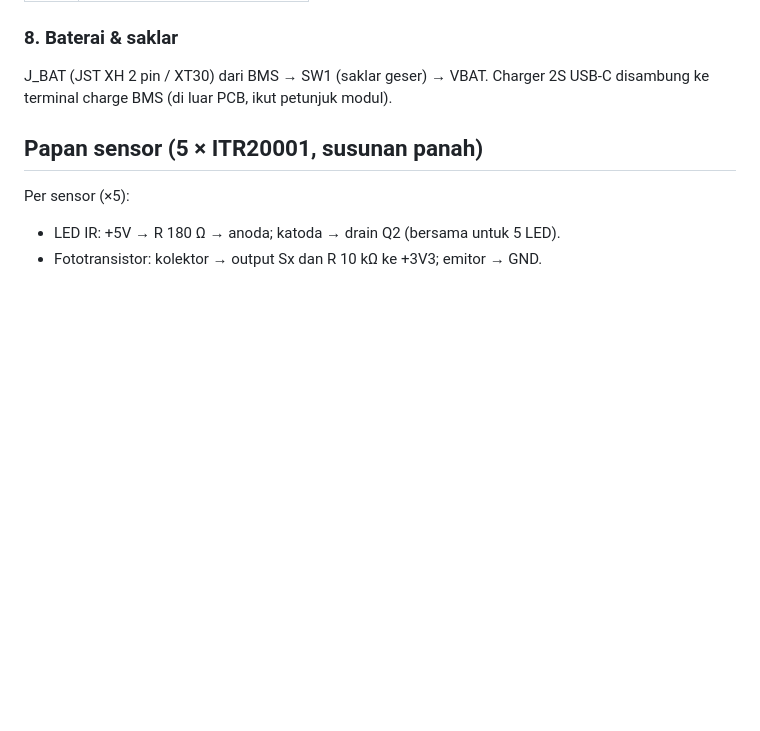
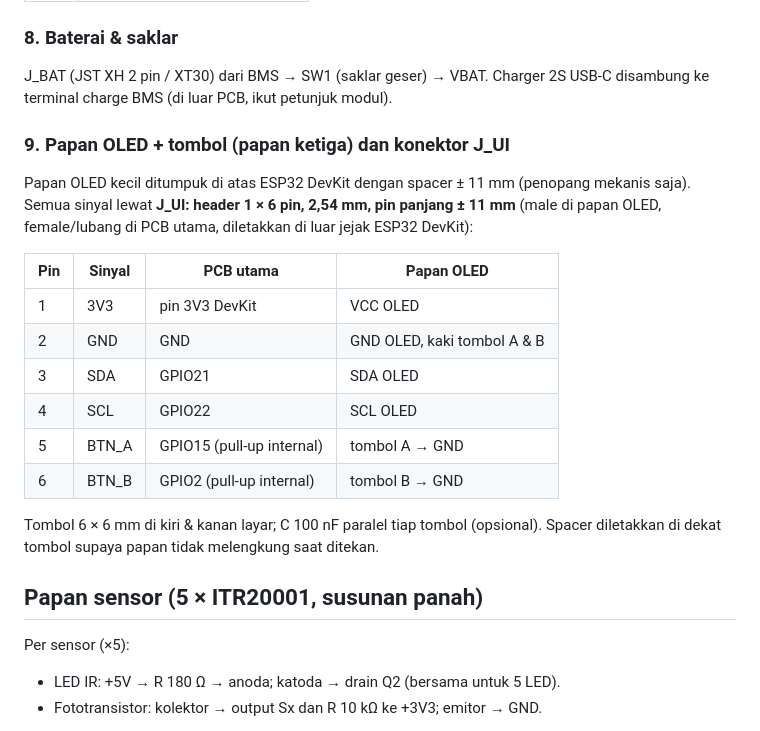
Before and after one commit to Mervs111/Line-Follower-Racer, a Markdown page: docs/minsys-v1.md, the part around the change. Rendered like a GitHub page; blank space fills up the shorter version.

Commit message:
Minsys: konektor J_UI papan OLED + tombol
Co-Authored-By: Claude Opus 5.5 <noreply@anthropic.com>
Claude-Session: https://claude.ai/code/session_016j7fGnGXJh3ke3RU3C9DKW

```diff
--- a/docs/minsys-v1.md
+++ b/docs/minsys-v1.md
@@ -147,6 +147,25 @@ Bila buzzer magnetik: dioda 1N4148 paralel buzzer (katoda ke +5V).
 J_BAT (JST XH 2 pin / XT30) dari BMS → SW1 (saklar geser) → VBAT. Charger 2S USB-C disambung ke
 terminal charge BMS (di luar PCB, ikut petunjuk modul).
 
+
+### 9. Papan OLED + tombol (papan ketiga) dan konektor J_UI
+
+Papan OLED kecil ditumpuk di atas ESP32 DevKit dengan spacer ± 11 mm (penopang mekanis saja).
+Semua sinyal lewat **J_UI: header 1 × 6 pin, 2,54 mm, pin panjang ± 11 mm** (male di papan OLED,
+female/lubang di PCB utama, diletakkan di luar jejak ESP32 DevKit):
+
+| Pin | Sinyal | PCB utama | Papan OLED |
+|---|---|---|---|
+| 1 | 3V3 | pin 3V3 DevKit | VCC OLED |
+| 2 | GND | GND | GND OLED, kaki tombol A & B |
+| 3 | SDA | GPIO21 | SDA OLED |
+| 4 | SCL | GPIO22 | SCL OLED |
+| 5 | BTN_A | GPIO15 (pull-up internal) | tombol A → GND |
+| 6 | BTN_B | GPIO2 (pull-up internal) | tombol B → GND |
+
+Tombol 6 × 6 mm di kiri & kanan layar; C 100 nF paralel tiap tombol (opsional). Spacer diletakkan
+di dekat tombol supaya papan tidak melengkung saat ditekan.
+
 ## Papan sensor (5 × ITR20001, susunan panah)
 
 Per sensor (×5):
```
